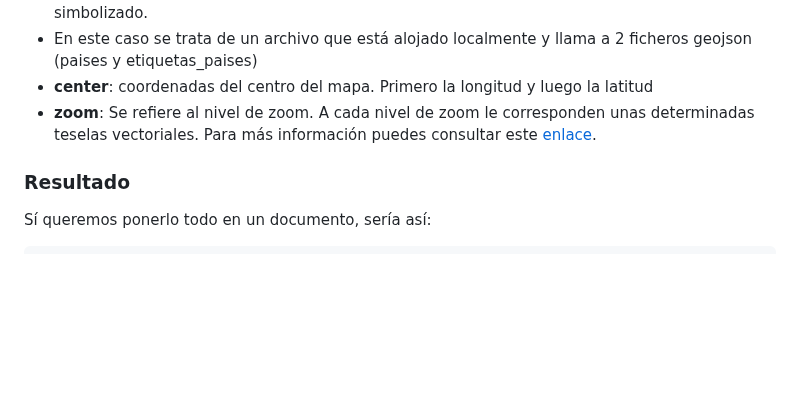
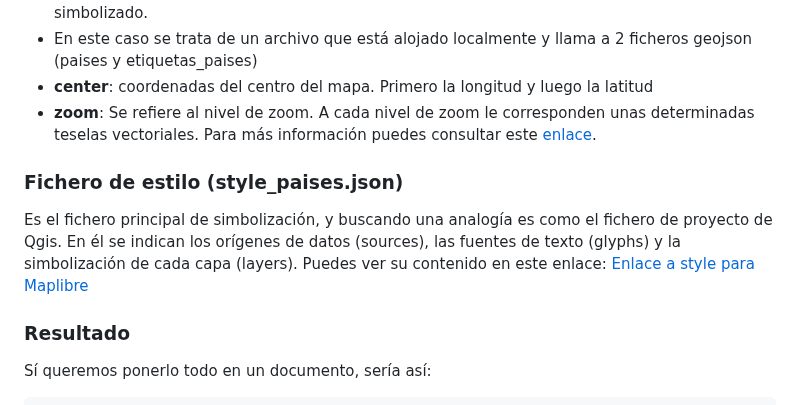
Before and after one commit to josemamira/curso_maplibre, a Markdown page: src/1bis.md, the part around the change. GitHub-like rendering; blank space fills up the shorter version.

````diff
--- a/src/1bis.md
+++ b/src/1bis.md
@@ -76,6 +76,11 @@ Lo que le estamos indicando es que vamos a declarar un objeto llamado "map", que
 - **center**: coordenadas del centro del mapa. Primero la longitud y luego la latitud
 - **zoom**: Se refiere al nivel de zoom. A cada nivel de zoom le corresponden unas determinadas teselas vectoriales. Para más información puedes consultar este [enlace](https://learn.microsoft.com/es-es/azure/azure-maps/zoom-levels-and-tile-grid?tabs=csharp).
 
+### Fichero de estilo (style_paises.json)
+Es el fichero principal de simbolización, y buscando una analogía es como el fichero de proyecto de Qgis. En él se indican los orígenes de datos (sources), las fuentes de texto (glyphs) y la simbolización de cada capa (layers). Puedes ver su contenido en este enlace:
+[Enlace a style para Maplibre](https://github.com/josemamira/curso_maplibre/blob/main/src/data/style_paises.json)
+
+
 ### Resultado
 Sí queremos ponerlo todo en un documento, sería así:
 ```html
````
